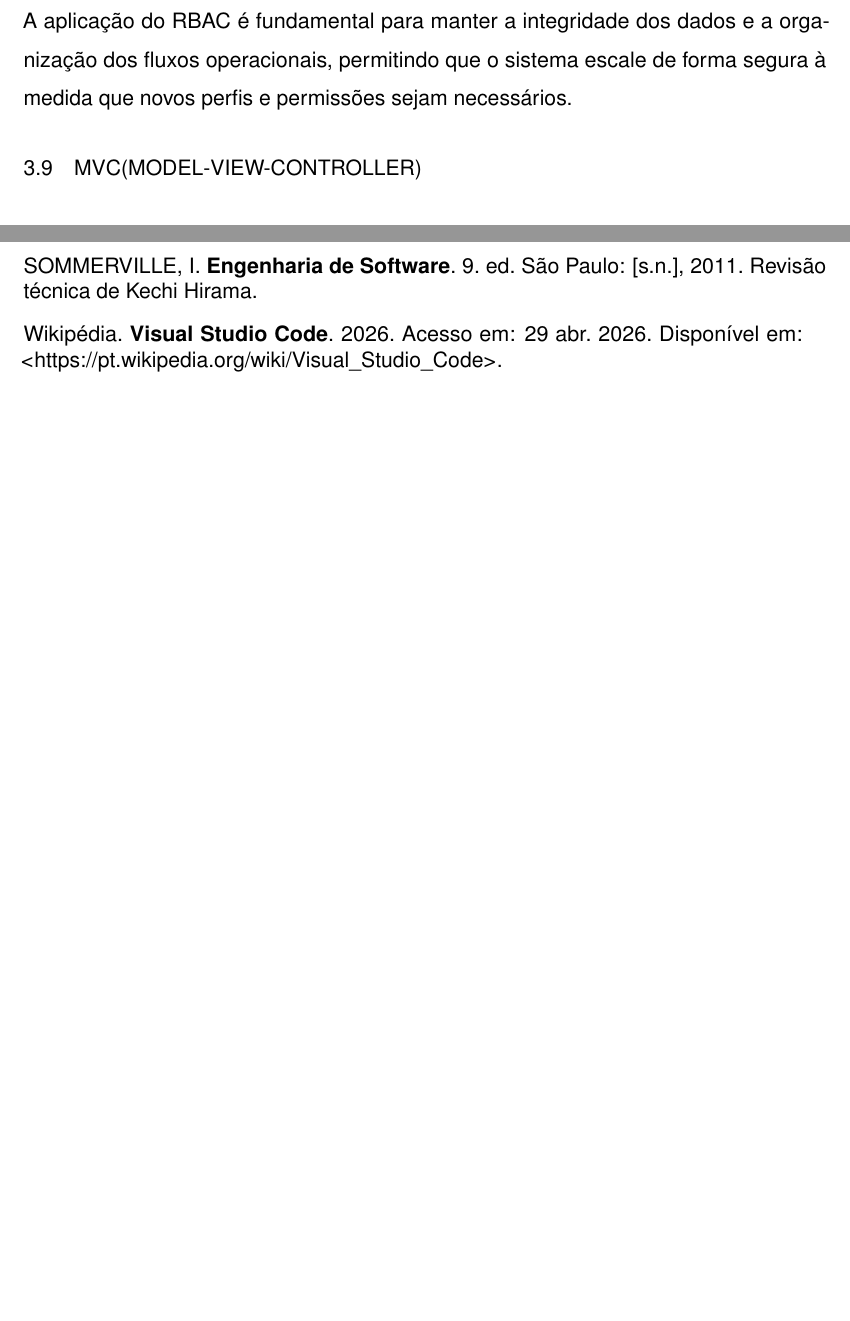
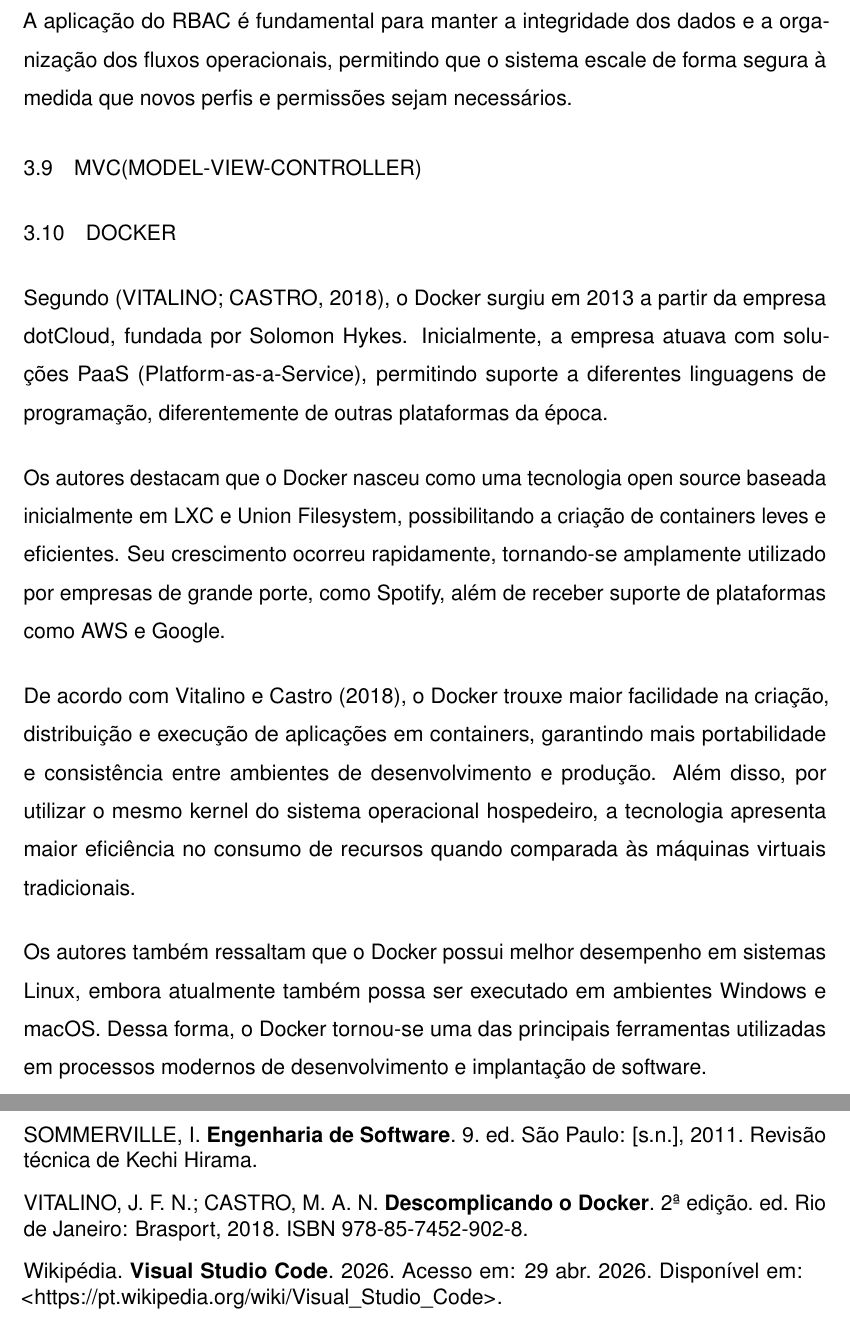
Before and after one commit to RIGUETE-PEDRO/Tcc-Latex, a LaTeX document (main.tex, which reads textuais/ref_teorico.tex): two parts of pages 22 and 32 of 36, joined at a grey line, cut so that both start at the same text, the shorter picture padded with empty space. Compiled offline with pdfLaTeX.

Commit message:
referencial teorico incluindo docker

```diff
--- a/textuais/ref_teorico.tex
+++ b/textuais/ref_teorico.tex
@@ -53,3 +53,12 @@ Em um sistema que utiliza RBAC, um administrador atribui a cada usuário uma ou
 A aplicação do RBAC é fundamental para manter a integridade dos dados e a organização dos fluxos operacionais, permitindo que o sistema escale de forma segura à medida que novos perfis e permissões sejam necessários.
 
 \section{MVC(Model-View-Controller)}
+
+\section {docker}
+Segundo \cite{vitalino2018docker}, o Docker surgiu em 2013 a partir da empresa dotCloud, fundada por Solomon Hykes. Inicialmente, a empresa atuava com soluções PaaS (Platform-as-a-Service), permitindo suporte a diferentes linguagens de programação, diferentemente de outras plataformas da época.
+
+Os autores destacam que o Docker nasceu como uma tecnologia open source baseada inicialmente em LXC e Union Filesystem, possibilitando a criação de containers leves e eficientes. Seu crescimento ocorreu rapidamente, tornando-se amplamente utilizado por empresas de grande porte, como Spotify, além de receber suporte de plataformas como AWS e Google.
+
+De acordo com Vitalino e Castro (2018), o Docker trouxe maior facilidade na criação, distribuição e execução de aplicações em containers, garantindo mais portabilidade e consistência entre ambientes de desenvolvimento e produção. Além disso, por utilizar o mesmo kernel do sistema operacional hospedeiro, a tecnologia apresenta maior eficiência no consumo de recursos quando comparada às máquinas virtuais tradicionais.
+
+Os autores também ressaltam que o Docker possui melhor desempenho em sistemas Linux, embora atualmente também possa ser executado em ambientes Windows e macOS. Dessa forma, o Docker tornou-se uma das principais ferramentas utilizadas em processos modernos de desenvolvimento e implantação de software.
```
Also changed, not shown: bibliografia.bib (+10 -0 lines), main.bbl, main.pdf, 6 other files.
